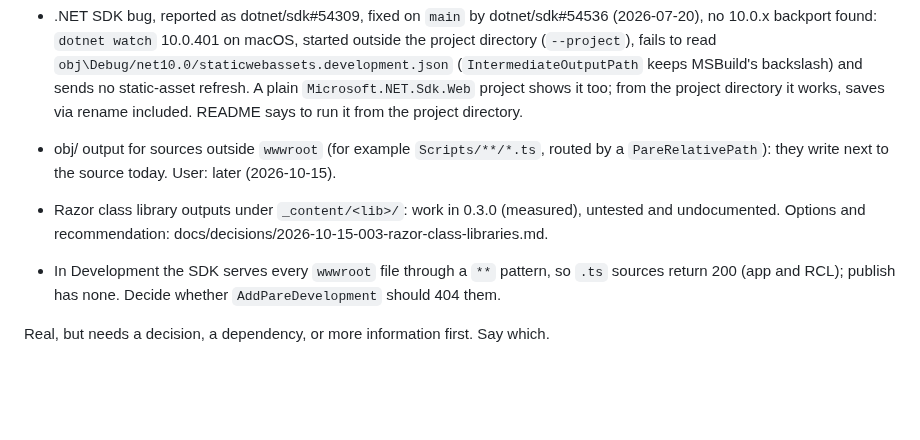
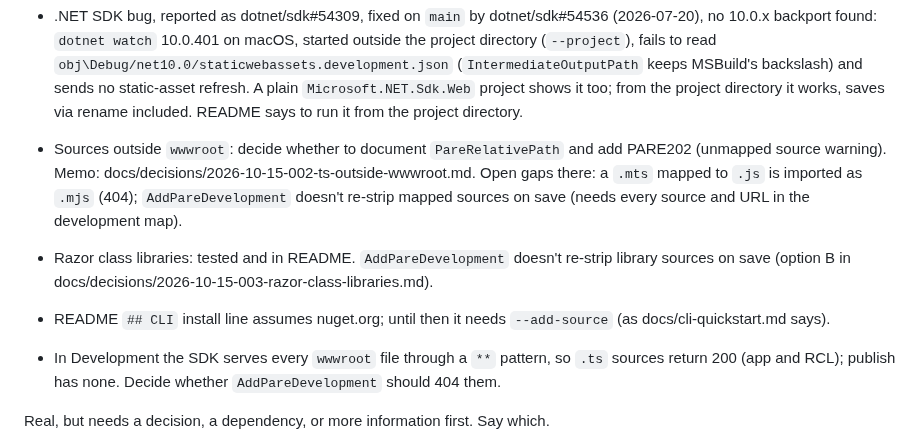
Before and after one commit to extrode/pare, a Markdown page: work/todo.md, the part around the change. Rendered like a GitHub page; blank space fills up the shorter version.

```diff
--- a/work/todo.md
+++ b/work/todo.md
@@ -27,10 +27,14 @@ Small, clear, and could be picked up without a design decision.
   `Microsoft.NET.Sdk.Web` project shows it too; from the project directory it works, saves via
   rename included. README says to run it from the project directory.
 
-- obj/ output for sources outside `wwwroot` (for example `Scripts/**/*.ts`, routed by a
-  `PareRelativePath`): they write next to the source today. User: later (2026-10-15).
-- Razor class library outputs under `_content/<lib>/`: work in 0.3.0 (measured), untested and
-  undocumented. Options and recommendation: docs/decisions/2026-10-15-003-razor-class-libraries.md.
+- Sources outside `wwwroot`: decide whether to document `PareRelativePath` and add PARE202
+  (unmapped source warning). Memo: docs/decisions/2026-10-15-002-ts-outside-wwwroot.md.
+  Open gaps there: a `.mts` mapped to `.js` is imported as `.mjs` (404); `AddPareDevelopment`
+  doesn't re-strip mapped sources on save (needs every source and URL in the development map).
+- Razor class libraries: tested and in README. `AddPareDevelopment` doesn't re-strip library
+  sources on save (option B in docs/decisions/2026-10-15-003-razor-class-libraries.md).
+- README `## CLI` install line assumes nuget.org; until then it needs `--add-source` (as
+  docs/cli-quickstart.md says).
 - In Development the SDK serves every `wwwroot` file through a `**` pattern, so `.ts` sources
   return 200 (app and RCL); publish has none. Decide whether `AddPareDevelopment` should 404 them.
 
```
Also changed, not shown: CHANGELOG.md (+9 -0 lines), work/progress.md (+8 -0 lines).
